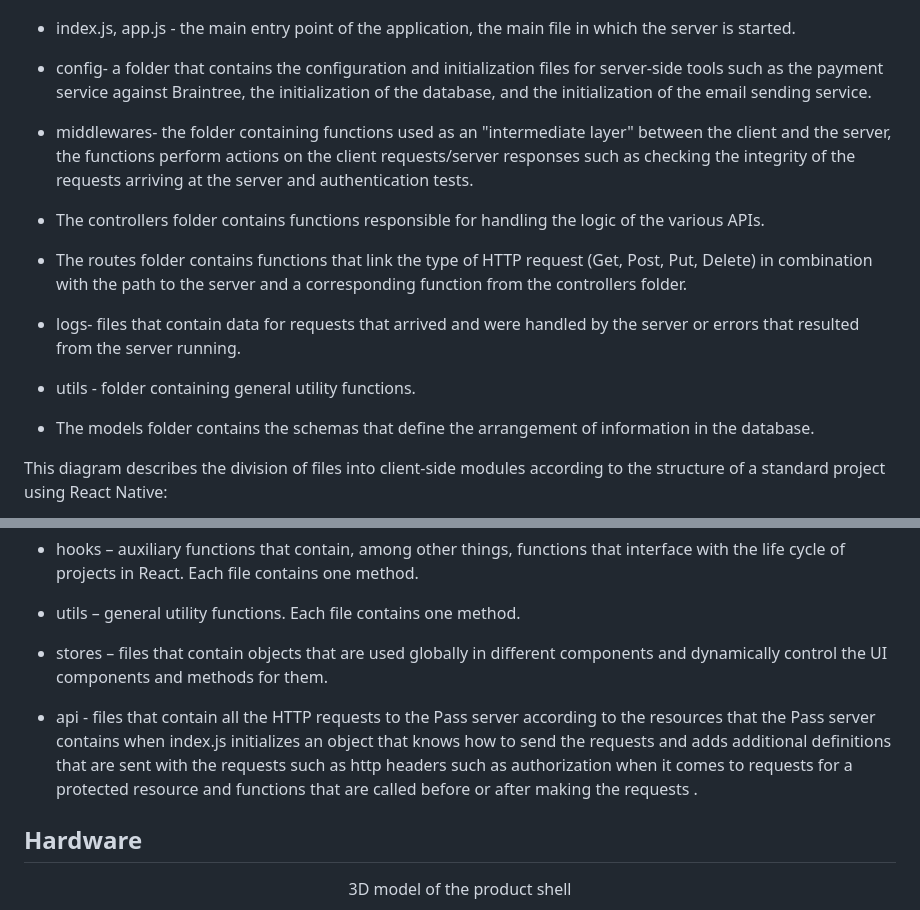
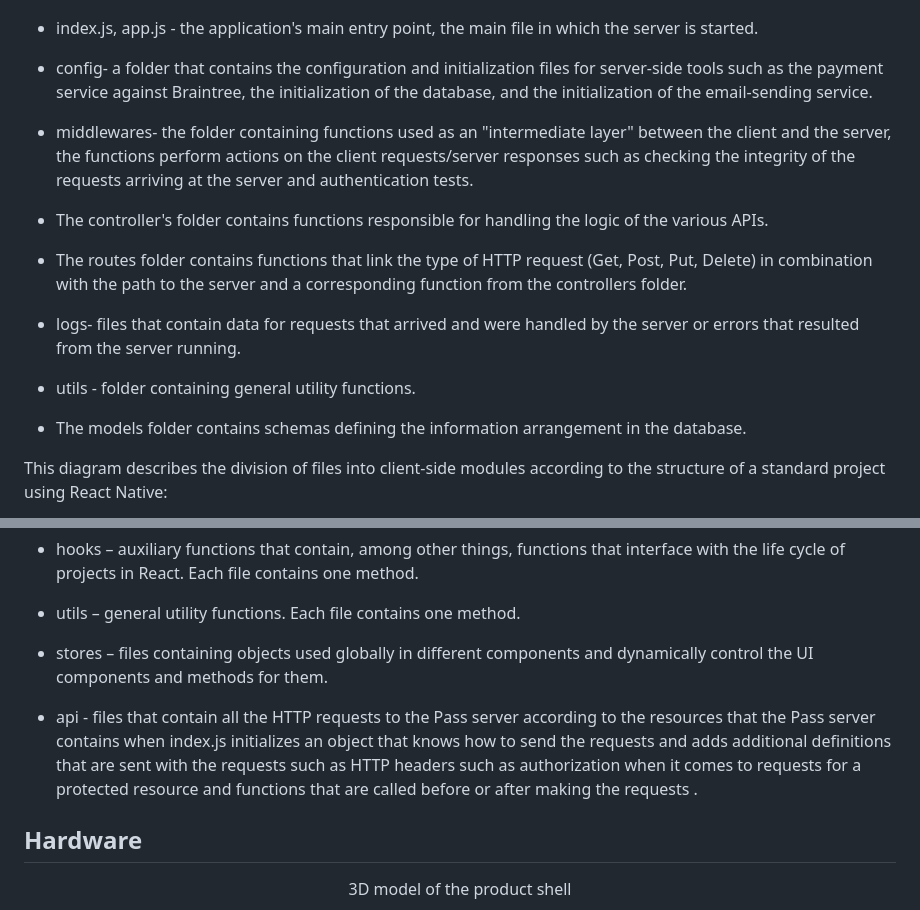
Before and after one commit to Amit-Hemo/Pass, a Markdown page: README.md, 2 parts joined by grey strips. Drawn GitHub-style.

```diff
--- a/README.md
+++ b/README.md
@@ -24,13 +26,13 @@ The following diagram describes the Pass server structure according to the MVC (
   <img src="images/Server%20Module%20Diagram.png" alt="Alt Text" width="700" height="400"/>
 </p>
 
-- index.js, app.js - the main entry point of the application, the main file in which the server is started.
+- index.js, app.js - the application's main entry point, the main file in which the server is started.
 
-- config- a folder that contains the configuration and initialization files for server-side tools such as the payment service against Braintree, the initialization of the database, and the initialization of the email sending service.
+- config- a folder that contains the configuration and initialization files for server-side tools such as the payment service against Braintree, the initialization of the database, and the initialization of the email-sending service.
 
 - middlewares- the folder containing functions used as an "intermediate layer" between the client and the server, the functions perform actions on the client requests/server responses such as checking the integrity of the requests arriving at the server and authentication tests.
 
-- The controllers folder contains functions responsible for handling the logic of the various APIs.
+- The controller's folder contains functions responsible for handling the logic of the various APIs.
 
 - The routes folder contains functions that link the type of HTTP request (Get, Post, Put, Delete) in combination with the path to the server and a corresponding function from the controllers folder.
 
@@ -38,7 +40,7 @@ The following diagram describes the Pass server structure according to the MVC (
 
 - utils - folder containing general utility functions.
 
-- The models folder contains the schemas that define the arrangement of information in the database.
+- The models folder contains schemas defining the information arrangement in the database.
 
 This diagram describes the division of files into client-side modules according to the structure of a standard project using React Native:
 <p align="center">
@@ -56,9 +58,9 @@ This diagram describes the division of files into client-side modules according
 
 - utils – general utility functions. Each file contains one method.
 
-- stores – files that contain objects that are used globally in different components and dynamically control the UI components and methods for them.
+- stores – files containing objects used globally in different components and dynamically control the UI components and methods for them.
 
-- api - files that contain all the HTTP requests to the Pass server according to the resources that the Pass server contains when index.js initializes an object that knows how to send the requests and adds additional definitions that are sent with the requests such as http headers such as authorization when it comes to requests for a protected resource and functions that are called before or after making the requests .
+- api - files that contain all the HTTP requests to the Pass server according to the resources that the Pass server contains when index.js initializes an object that knows how to send the requests and adds additional definitions that are sent with the requests such as HTTP headers such as authorization when it comes to requests for a protected resource and functions that are called before or after making the requests .
 
 ## Hardware
 <p align="center">
```
Also changed, not shown: other parts of README.md (+7 -5 lines).
